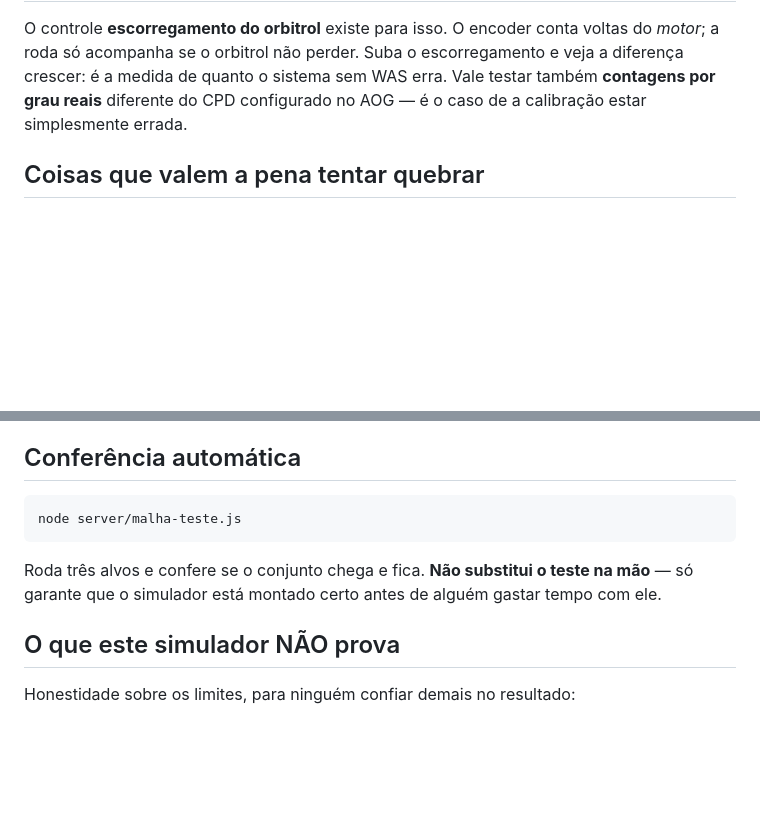
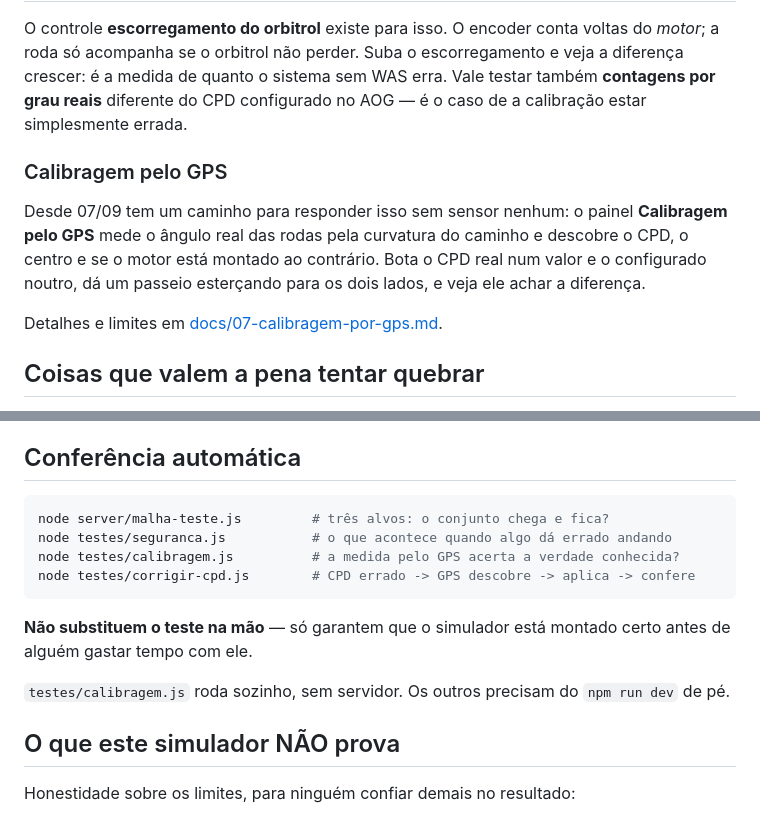
Before and after one commit to Filipe-Francisco-07/simulador_autosteer, a Markdown page: README.md, 2 parts joined by grey strips. Drawn GitHub-style; blank space fills up the shorter version.

Commit message:
README aponta a calibragem por GPS e junta os comandos de conferencia

````diff
--- a/README.md
+++ b/README.md
@@ -121,6 +121,16 @@ escorregamento e veja a diferença crescer: é a medida de quanto o sistema sem
 WAS erra. Vale testar também **contagens por grau reais** diferente do CPD
 configurado no AOG — é o caso de a calibração estar simplesmente errada.
 
+### Calibragem pelo GPS
+
+Desde 07/09 tem um caminho para responder isso sem sensor nenhum: o painel
+**Calibragem pelo GPS** mede o ângulo real das rodas pela curvatura do caminho e
+descobre o CPD, o centro e se o motor está montado ao contrário. Bota o CPD real
+num valor e o configurado noutro, dá um passeio esterçando para os dois lados, e
+veja ele achar a diferença.
+
+Detalhes e limites em [docs/07-calibragem-por-gps.md](docs/07-calibragem-por-gps.md).
+
 ## Coisas que valem a pena tentar quebrar
 
 Não é lista de tarefas nem roteiro fechado; é ponto de partida. O chamado pede
@@ -142,12 +152,17 @@ uma pessoa estressando de verdade, e é isso que encontra o que ninguém previu.
 ## Conferência automática
 
 ```bash
-node server/malha-teste.js
+node server/malha-teste.js         # três alvos: o conjunto chega e fica?
+node testes/seguranca.js           # o que acontece quando algo dá errado andando
+node testes/calibragem.js          # a medida pelo GPS acerta a verdade conhecida?
+node testes/corrigir-cpd.js        # CPD errado -> GPS descobre -> aplica -> confere
 ```
 
-Roda três alvos e confere se o conjunto chega e fica. **Não substitui o teste na
-mão** — só garante que o simulador está montado certo antes de alguém gastar
-tempo com ele.
+**Não substituem o teste na mão** — só garantem que o simulador está montado
+certo antes de alguém gastar tempo com ele.
+
+`testes/calibragem.js` roda sozinho, sem servidor. Os outros precisam do
+`npm run dev` de pé.
 
 ## O que este simulador NÃO prova
 
````
